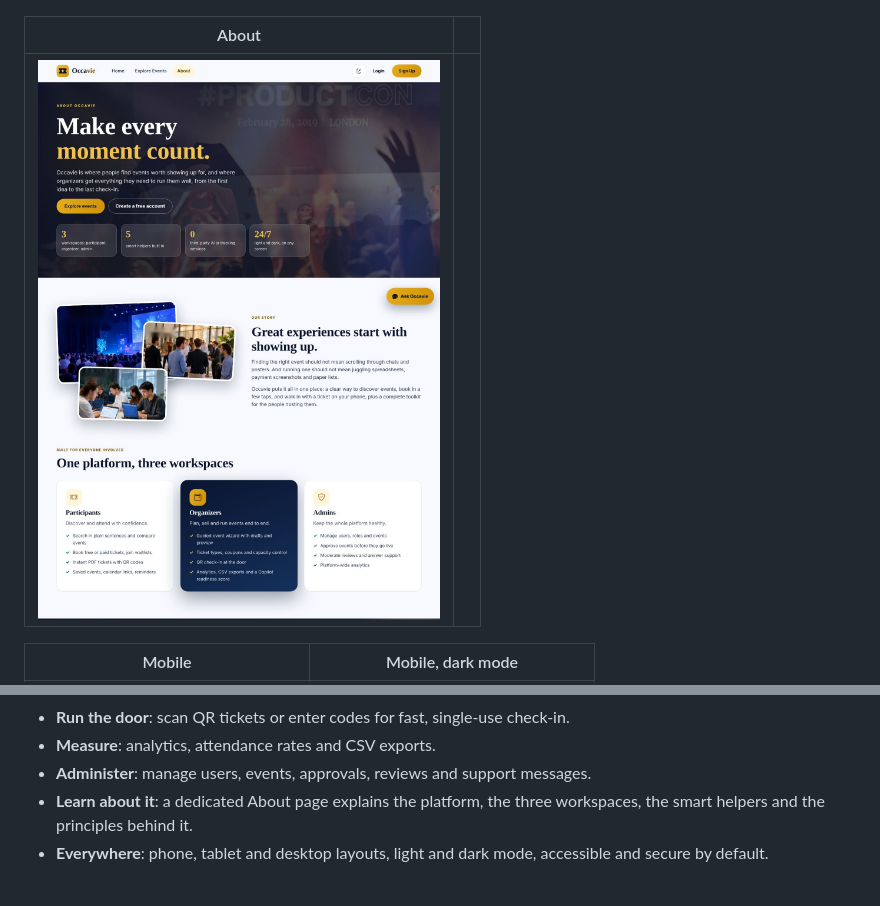
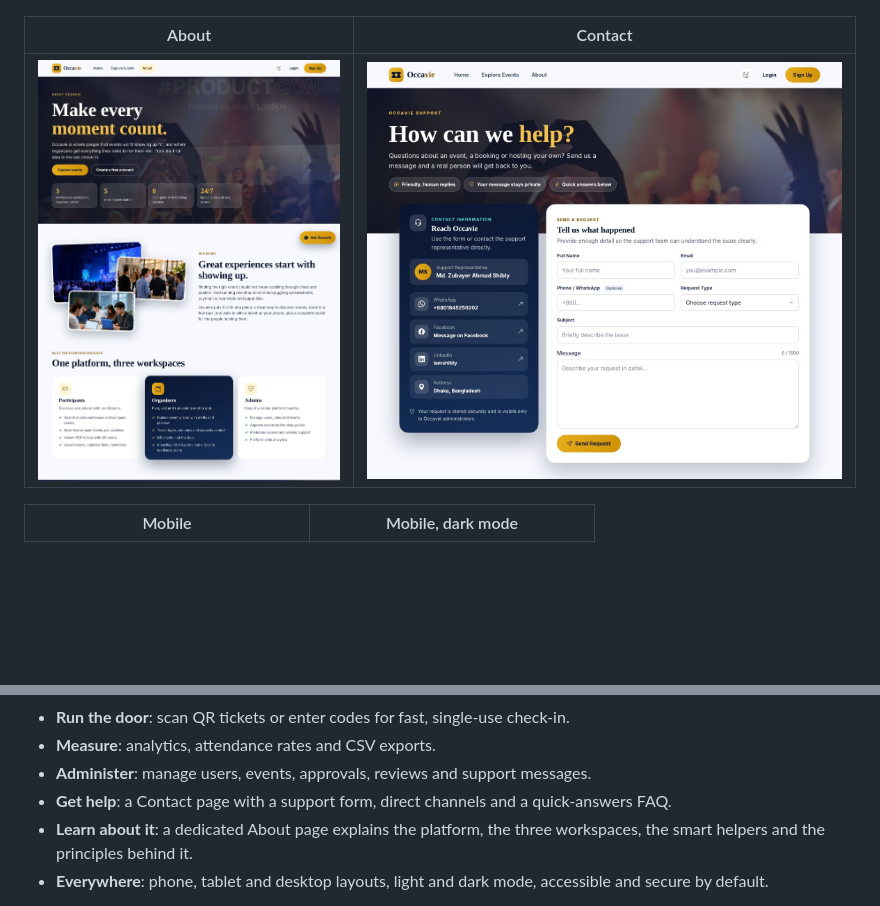
Before and after one commit to iamshibly/EventFlow, a Markdown page: README.md, 2 parts joined by grey strips. Drawn GitHub-style; pictures changed too: docs/screenshots/contact.jpg (added); blank space fills up the shorter version.

```diff
--- a/README.md
+++ b/README.md
@@ -26,9 +26,9 @@ Developed by **Md. Zubayer Ahmad Shibly**.
 |---|---|
 | ![Register](docs/screenshots/register.jpg) | ![Forgot password](docs/screenshots/forgot-password.jpg) |
 
-| About | |
+| About | Contact |
 |---|---|
-| ![About](docs/screenshots/about.jpg) | |
+| ![About](docs/screenshots/about.jpg) | ![Contact](docs/screenshots/contact.jpg) |
 
 | Mobile | Mobile, dark mode |
 |---|---|
@@ -50,6 +50,7 @@ In one list:
 * **Run the door**: scan QR tickets or enter codes for fast, single-use check-in.
 * **Measure**: analytics, attendance rates and CSV exports.
 * **Administer**: manage users, events, approvals, reviews and support messages.
+* **Get help**: a Contact page with a support form, direct channels and a quick-answers FAQ.
 * **Learn about it**: a dedicated About page explains the platform, the three workspaces, the smart helpers and the principles behind it.
 * **Everywhere**: phone, tablet and desktop layouts, light and dark mode, accessible and secure by default.
 
```
Also changed, not shown: 2 other files.
